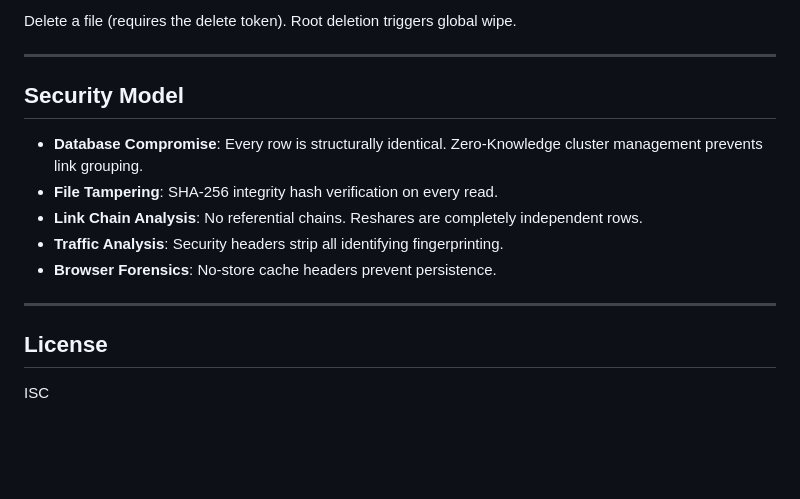
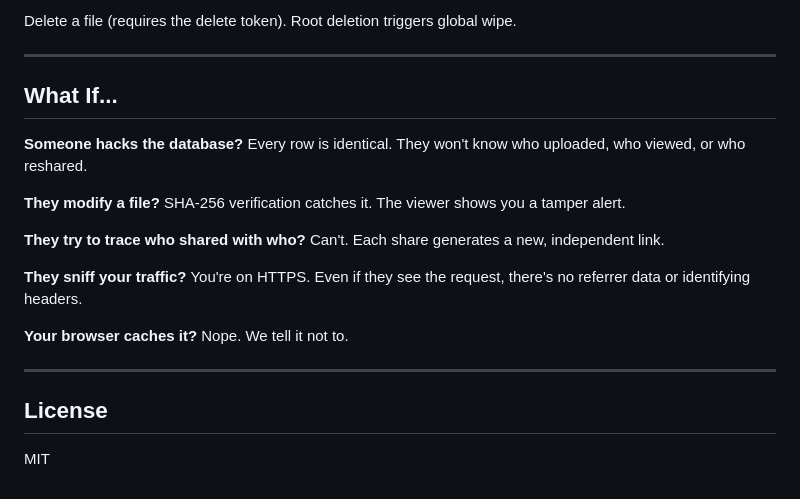
Before and after one commit to ishaanman7898/ShareSecure, a Markdown page: README.md, the part around one of its changes. Drawn GitHub-style; blank space fills up the shorter version.

```diff
--- a/README.md
+++ b/README.md
@@ -223,16 +184,25 @@ Delete a file (requires the delete token). Root deletion triggers global wipe.
 
 ---
 
-## Security Model
+## What If...
 
-- **Database Compromise**: Every row is structurally identical. Zero-Knowledge cluster management prevents link grouping.
-- **File Tampering**: SHA-256 integrity hash verification on every read.
-- **Link Chain Analysis**: No referential chains. Reshares are completely independent rows.
-- **Traffic Analysis**: Security headers strip all identifying fingerprinting.
-- **Browser Forensics**: No-store cache headers prevent persistence.
+**Someone hacks the database?**
+Every row is identical. They won't know who uploaded, who viewed, or who reshared.
+
+**They modify a file?**
+SHA-256 verification catches it. The viewer shows you a tamper alert.
+
+**They try to trace who shared with who?**
+Can't. Each share generates a new, independent link.
+
+**They sniff your traffic?**
+You're on HTTPS. Even if they see the request, there's no referrer data or identifying headers.
+
+**Your browser caches it?**
+Nope. We tell it not to.
 
 ---
 
 ## License
 
-ISC
+MIT
```
Also changed, not shown: other parts of README.md (+42 -81 lines).
